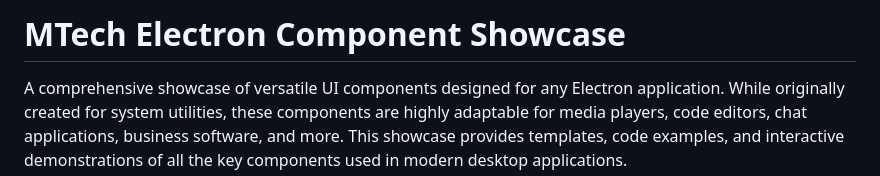
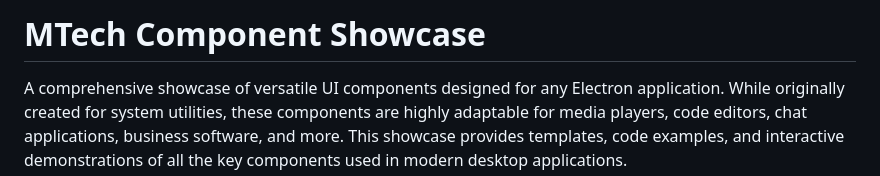
Before and after one commit to MTechWare/mtech-showcase, a Markdown page: README.md, the part around the change. Rendered like a GitHub page.

```diff
--- a/README.md
+++ b/README.md
@@ -1,4 +1,4 @@
-# MTech Electron Component Showcase
+# MTech Component Showcase
 
 A comprehensive showcase of versatile UI components designed for any Electron application. While originally created for system utilities, these components are highly adaptable for media players, code editors, chat applications, business software, and more. This showcase provides templates, code examples, and interactive demonstrations of all the key components used in modern desktop applications.
 
```
